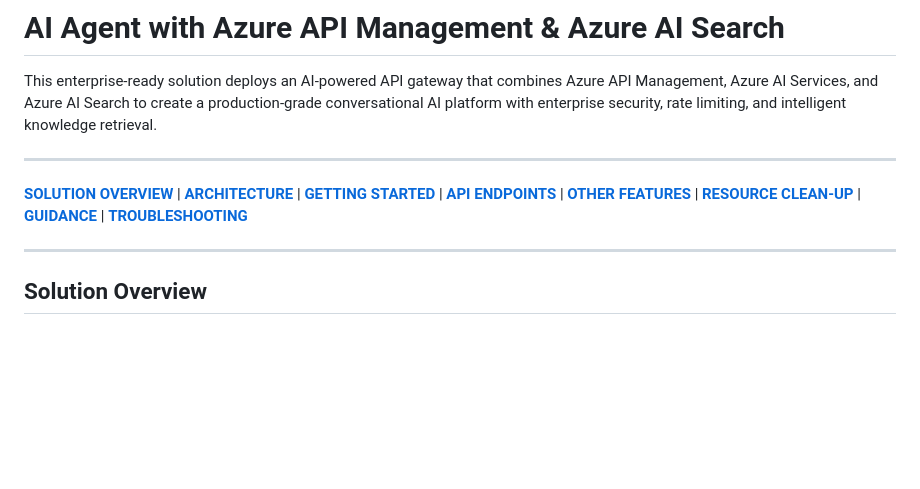
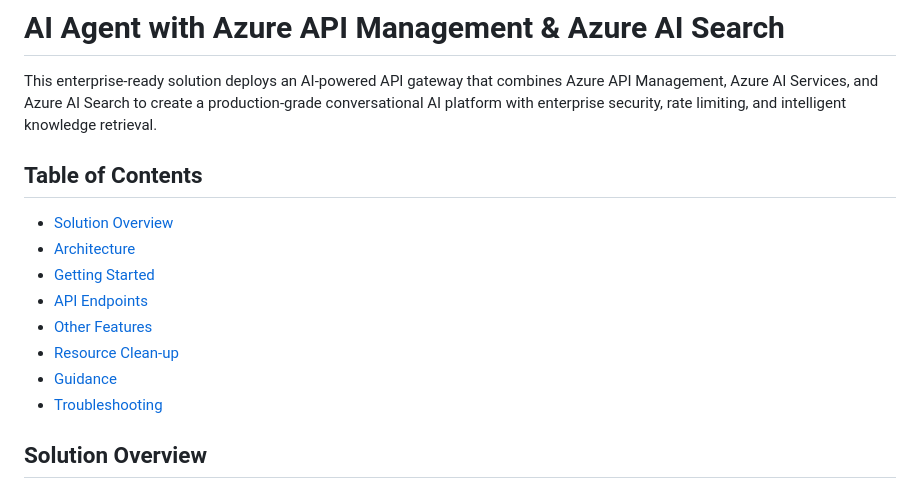
Before and after one commit to vinod-soni-microsoft/get-started-with-ai-agents-with-apim, a Markdown page: README.md, the part around the change printed below. Rendered like a GitHub page; blank space fills up the shorter version.

Commit message:
Improve README navigation and fix repository links
- Replace horizontal navigation with clean table of contents
- Update deployment badges to point to correct repository
- Ensure all links are properly formatted for GitHub

```diff
--- a/README.md
+++ b/README.md
@@ -2,11 +2,16 @@
 
 This enterprise-ready solution deploys an AI-powered API gateway that combines Azure API Management, Azure AI Services, and Azure AI Search to create a production-grade conversational AI platform with enterprise security, rate limiting, and intelligent knowledge retrieval.
 
----
+## Table of Contents
 
-**[SOLUTION OVERVIEW](#solution-overview)** | **[ARCHITECTURE](#architecture)** | **[GETTING STARTED](#getting-started)** | **[API ENDPOINTS](#api-endpoints)** | **[OTHER FEATURES](#other-features)** | **[RESOURCE CLEAN-UP](#resource-clean-up)** | **[GUIDANCE](#guidance)** | **[TROUBLESHOOTING](#troubleshooting)**
-
----
+- [Solution Overview](#solution-overview)
+- [Architecture](#architecture)
+- [Getting Started](#getting-started)
+- [API Endpoints](#api-endpoints)
+- [Other Features](#other-features)
+- [Resource Clean-up](#resource-clean-up)
+- [Guidance](#guidance)
+- [Troubleshooting](#troubleshooting)
 
 ## Solution Overview
 
```
Also changed, not shown: other parts of README.md (+1 -1 lines).
